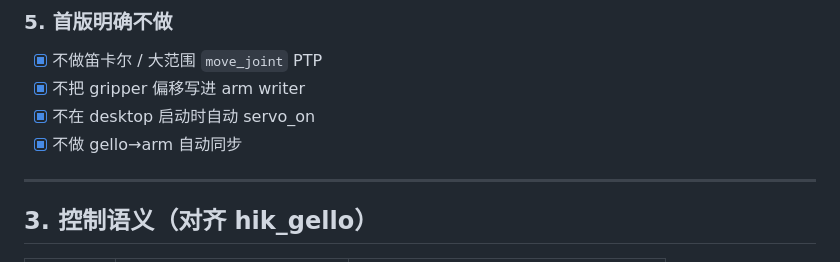
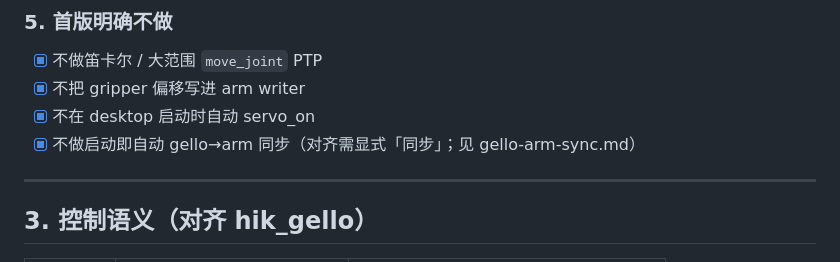
Before and after one commit to fszhangYi/sensors-dcs, a Markdown page: docs/arm-write.md, the part around the change. GitHub-like rendering.

Commit message:
Clarify arm-write docs: no boot-time gello→arm auto sync.
Co-authored-by: Cursor <cursoragent@cursor.com>

```diff
--- a/docs/arm-write.md
+++ b/docs/arm-write.md
@@ -63,7 +63,7 @@
 - [x] 不做笛卡尔 / 大范围 `move_joint` PTP
 - [x] 不把 gripper 偏移写进 arm writer
 - [x] 不在 desktop 启动时自动 servo_on
-- [x] 不做 gello→arm 自动同步
+- [x] 不做启动即自动 gello→arm 同步（对齐需显式「同步」；见 gello-arm-sync.md）
 
 ---
 
```
